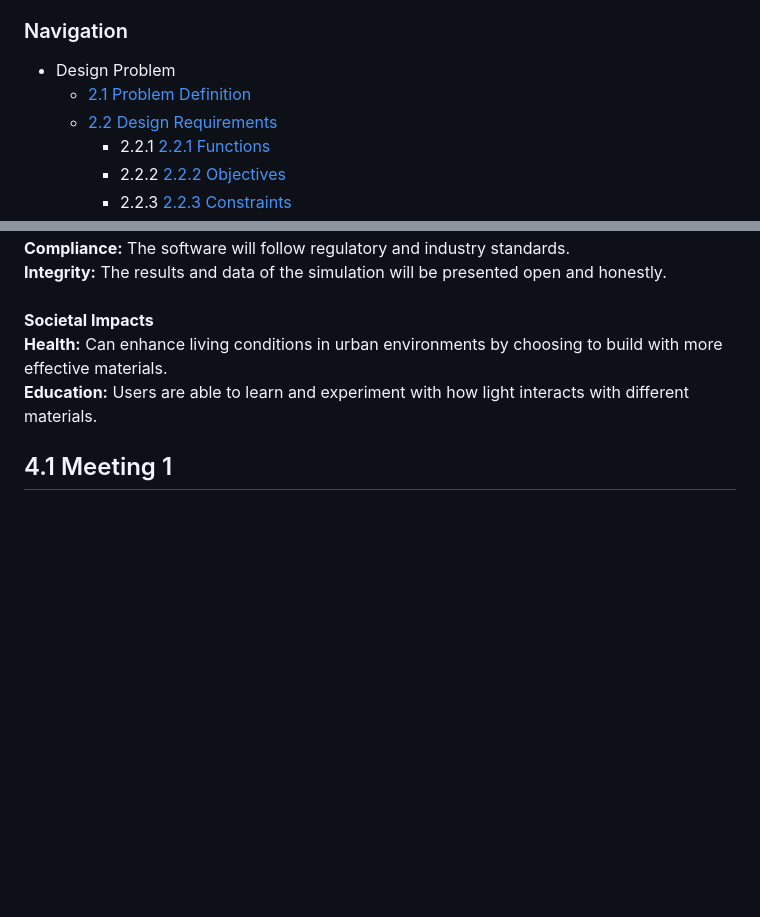
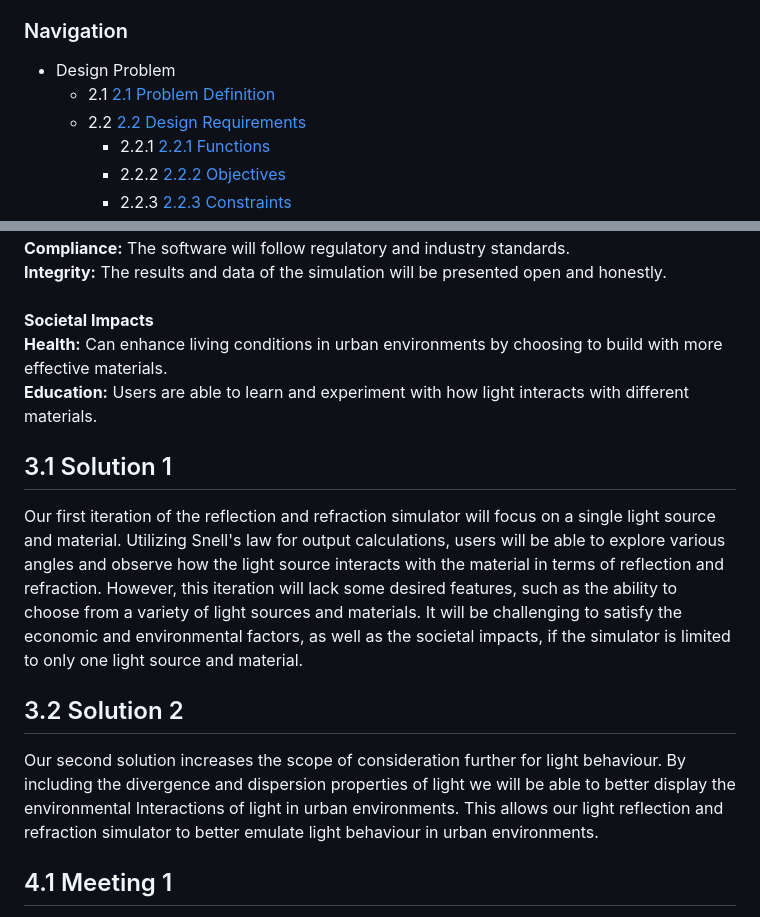
Before and after one commit to Sha3-git/ENSE-375, a Markdown page: REPORT.md, 2 parts joined by grey strips. Rendered like a GitHub page; blank space fills up the shorter version.

```diff
--- a/REPORT.md
+++ b/REPORT.md
@@ -5,8 +5,8 @@ Shema Dabiri, Conner Williams, Kevin Chi Huang
 The Reflection/Refraction simulator will provide the user with an accurate way to simulate how light, and various materials interact with each other in an urban environment. In order to implement the project, we need to identify the different materials used in urban development as well as the different light sources that will be interacting with these materials.
 ### Navigation
   * Design Problem
-      * [2.1 Problem Definition](https://github.com/Sha3-git/ENSE-375/blob/main/REPORT.md#21-problem-definition)
-      * [2.2 Design Requirements](https://github.com/Sha3-git/ENSE-375/blob/main/REPORT.md#22-design-requirements)
+      * 2.1 [2.1 Problem Definition](https://github.com/Sha3-git/ENSE-375/blob/main/REPORT.md#21-problem-definition)
+      * 2.2 [2.2 Design Requirements](https://github.com/Sha3-git/ENSE-375/blob/main/REPORT.md#22-design-requirements)
         * 2.2.1 [2.2.1 Functions](https://github.com/Sha3-git/ENSE-375/blob/main/REPORT.md#221-functions)
         * 2.2.2 [2.2.2 Objectives](https://github.com/Sha3-git/ENSE-375/blob/main/REPORT.md#222-objectives)
         * 2.2.3 [2.2.3 Constraints](https://github.com/Sha3-git/ENSE-375/blob/main/REPORT.md#223-constraints)
@@ -41,6 +43,13 @@ Design a light reflection and refraction simulator that approximately reproduces
  **Health:** Can enhance living conditions in urban environments by choosing to build with more effective materials. <br />
  **Education:** Users are able to learn and experiment with how light interacts with different materials.
 
+## 3.1 Solution 1
+Our first iteration of the reflection and refraction simulator will focus on a single light source and material. Utilizing Snell's law for output calculations, users will be able to explore various angles and observe how the light source interacts with the material in terms of reflection and refraction.
+However, this iteration will lack some desired features, such as the ability to choose from a variety of light sources and materials. It will be challenging to satisfy the economic and environmental factors, as well as the societal impacts, if the simulator is limited to only one light source and material.
+
+## 3.2 Solution 2
+Our second solution increases the scope of consideration further for light behaviour. By including the divergence and dispersion properties of light we will be able to better display the environmental Interactions of light in urban environments. This allows our light reflection and refraction simulator to better emulate light behaviour in urban environments.
+
 ## 4.1 Meeting 1
 Time: May 31, 2024. 4:00-4:30pm
 Agenda: Distribution of Project Tasks
```
Also changed, not shown: other parts of REPORT.md (+3 -1 lines).
